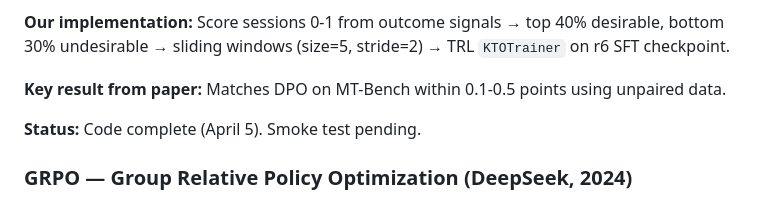
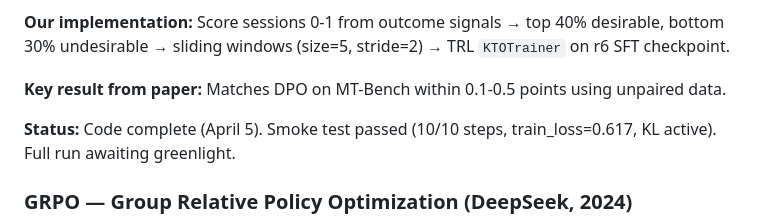
Before and after one commit to barathvelmu/kaetram-arena, a Markdown page: research/related-work/preference-learning.md, the part around the change. Rendered like a GitHub page.

Commit message:
[auto] compile-research 2026-04-07 00:09 UTC

```diff
--- a/research/related-work/preference-learning.md
+++ b/research/related-work/preference-learning.md
@@ -18,7 +18,7 @@ Survey of preference optimization methods relevant to game agent distillation. C
 
 **Key result from paper:** Matches DPO on MT-Bench within 0.1-0.5 points using unpaired data.
 
-**Status:** Code complete (April 5). Smoke test pending.
+**Status:** Code complete (April 5). Smoke test passed (10/10 steps, train_loss=0.617, KL active). Full run awaiting greenlight.
 
 ### GRPO — Group Relative Policy Optimization (DeepSeek, 2024)
 
```
Also changed, not shown: research/experiments/data-quality.md (+2 -2 lines), research/experiments/training-runs.md (+1 -1 lines).
